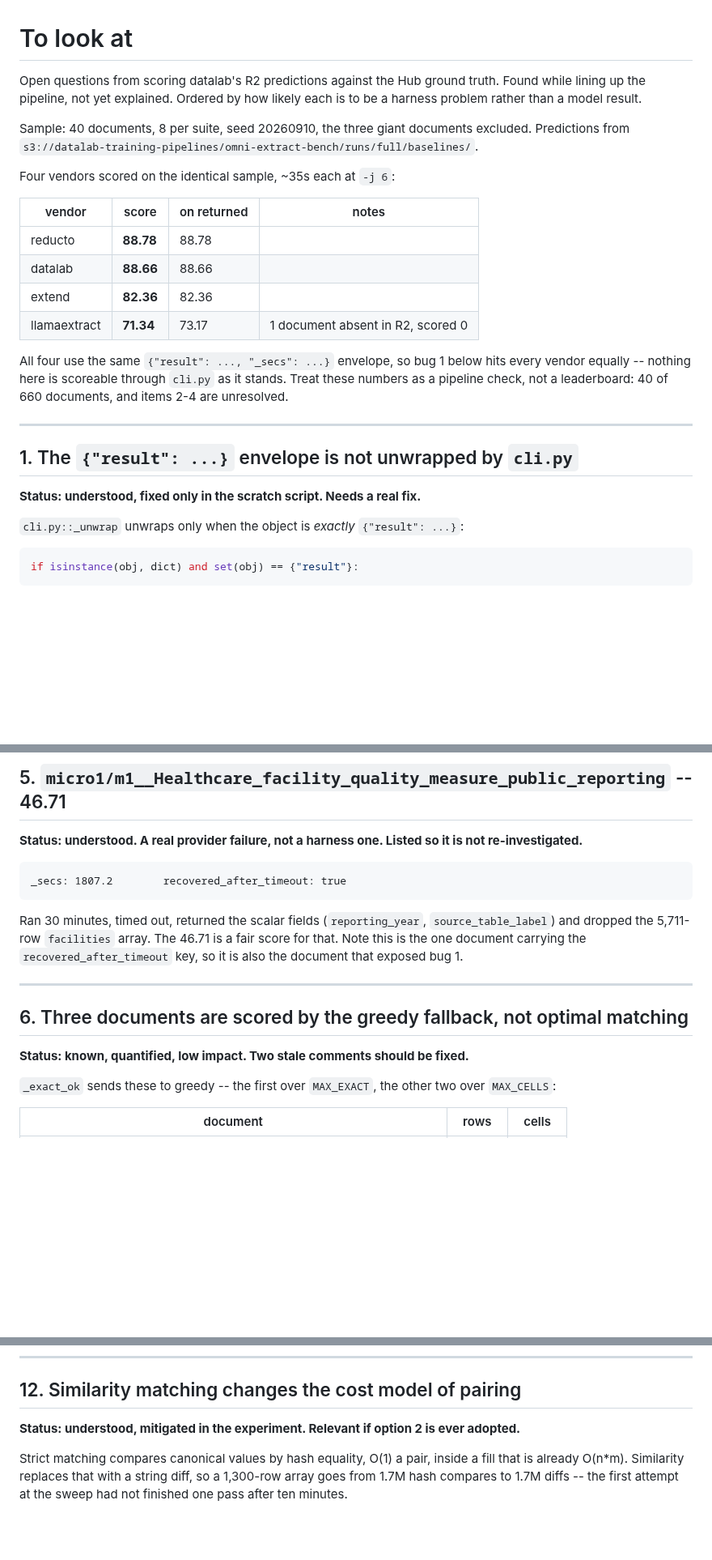
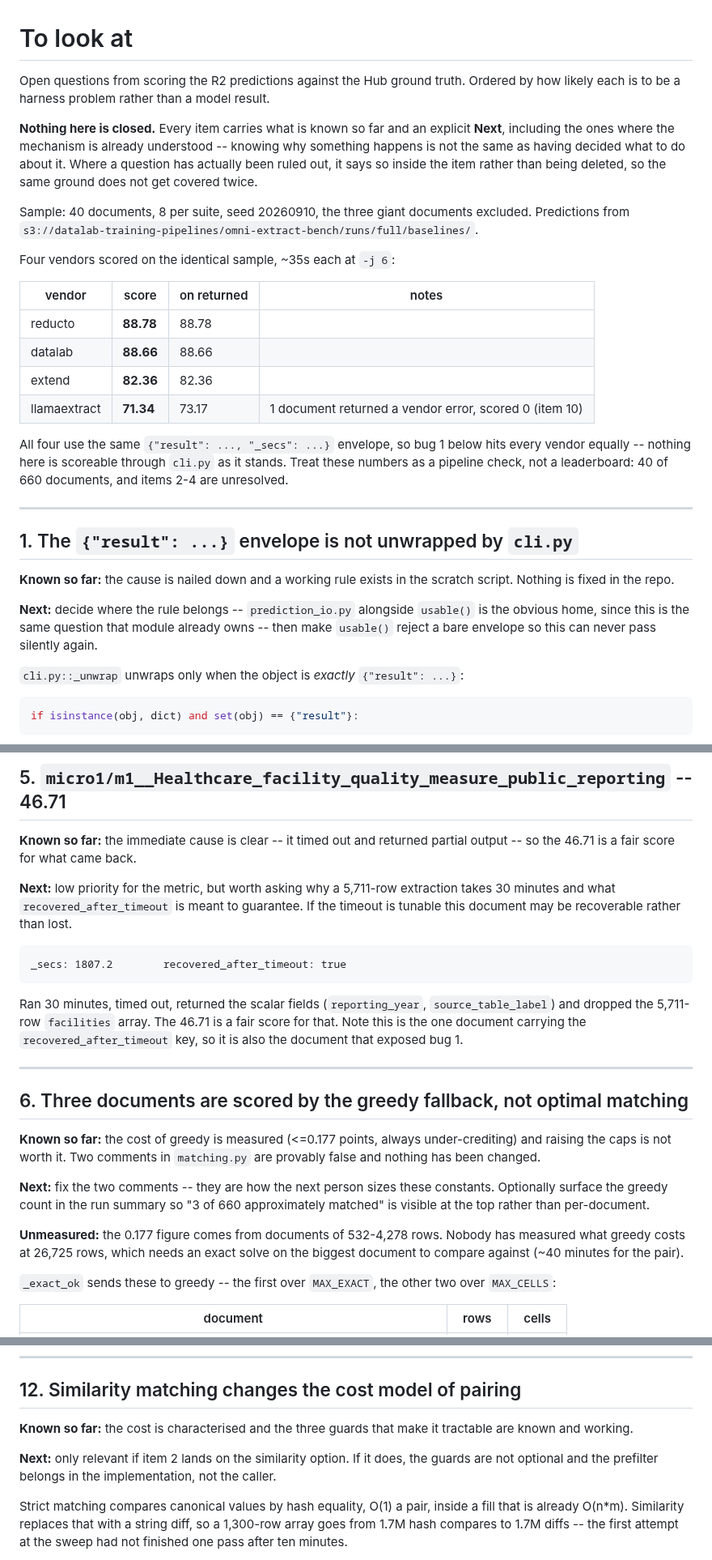
Before and after one commit to datalab-to/omni_extract_bench, a Markdown page: TO_LOOK_AT.md, 3 parts joined by grey strips. Shown at 81% size. GitHub-like rendering; blank space fills up the shorter version.

````diff
--- a/TO_LOOK_AT.md
+++ b/TO_LOOK_AT.md
@@ -1,8 +1,13 @@
 # To look at
 
-Open questions from scoring datalab's R2 predictions against the Hub ground truth.
-Found while lining up the pipeline, not yet explained. Ordered by how likely each is to
-be a harness problem rather than a model result.
+Open questions from scoring the R2 predictions against the Hub ground truth. Ordered by
+how likely each is to be a harness problem rather than a model result.
+
+**Nothing here is closed.** Every item carries what is known so far and an explicit
+**Next**, including the ones where the mechanism is already understood -- knowing why
+something happens is not the same as having decided what to do about it. Where a question
+has actually been ruled out, it says so inside the item rather than being deleted, so the
+same ground does not get covered twice.
 
 Sample: 40 documents, 8 per suite, seed 20260910, the three giant documents excluded.
 Predictions from `s3://datalab-training-pipelines/omni-extract-bench/runs/full/baselines/`.
@@ -14,7 +19,7 @@ Four vendors scored on the identical sample, ~35s each at `-j 6`:
 | reducto | **88.78** | 88.78 | |
 | datalab | **88.66** | 88.66 | |
 | extend | **82.36** | 82.36 | |
-| llamaextract | **71.34** | 73.17 | 1 document absent in R2, scored 0 |
+| llamaextract | **71.34** | 73.17 | 1 document returned a vendor error, scored 0 (item 10) |
 
 All four use the same `{"result": ..., "_secs": ...}` envelope, so bug 1 below hits every
 vendor equally -- nothing here is scoreable through `cli.py` as it stands. Treat these
@@ -25,7 +30,12 @@ unresolved.
 
 ## 1. The `{"result": ...}` envelope is not unwrapped by `cli.py`
 
-**Status: understood, fixed only in the scratch script. Needs a real fix.**
+**Known so far:** the cause is nailed down and a working rule exists in the scratch
+script. Nothing is fixed in the repo.
+
+**Next:** decide where the rule belongs -- `prediction_io.py` alongside `usable()` is
+the obvious home, since this is the same question that module already owns -- then
+make `usable()` reject a bare envelope so this can never pass silently again.
 
 `cli.py::_unwrap` unwraps only when the object is *exactly* `{"result": ...}`:
 
@@ -159,8 +184,12 @@ just with the gold.
 
 ## 5. `micro1/m1__Healthcare_facility_quality_measure_public_reporting` -- 46.71
 
-**Status: understood. A real provider failure, not a harness one. Listed so it is not
-re-investigated.**
+**Known so far:** the immediate cause is clear -- it timed out and returned partial
+output -- so the 46.71 is a fair score for what came back.
+
+**Next:** low priority for the metric, but worth asking why a 5,711-row extraction
+takes 30 minutes and what `recovered_after_timeout` is meant to guarantee. If the
+timeout is tunable this document may be recoverable rather than lost.
 
 ```
 _secs: 1807.2        recovered_after_timeout: true
@@ -175,7 +204,17 @@ so it is also the document that exposed bug 1.
 
 ## 6. Three documents are scored by the greedy fallback, not optimal matching
 
-**Status: known, quantified, low impact. Two stale comments should be fixed.**
+**Known so far:** the cost of greedy is measured (<=0.177 points, always
+under-crediting) and raising the caps is not worth it. Two comments in `matching.py`
+are provably false and nothing has been changed.
+
+**Next:** fix the two comments -- they are how the next person sizes these constants.
+Optionally surface the greedy count in the run summary so "3 of 660 approximately
+matched" is visible at the top rather than per-document.
+
+**Unmeasured:** the 0.177 figure comes from documents of 532-4,278 rows. Nobody has
+measured what greedy costs at 26,725 rows, which needs an exact solve on the biggest
+document to compare against (~40 minutes for the pair).
 
 `_exact_ok` sends these to greedy -- the first over `MAX_EXACT`, the other two over
 `MAX_CELLS`:
@@ -294,7 +358,12 @@ three largest documents by construction.
 
 ## 12. Similarity matching changes the cost model of pairing
 
-**Status: understood, mitigated in the experiment. Relevant if option 2 is ever adopted.**
+**Known so far:** the cost is characterised and the three guards that make it
+tractable are known and working.
+
+**Next:** only relevant if item 2 lands on the similarity option. If it does, the
+guards are not optional and the prefilter belongs in the implementation, not the
+caller.
 
 Strict matching compares canonical values by hash equality, O(1) a pair, inside a fill
 that is already O(n*m). Similarity replaces that with a string diff, so a 1,300-row array
````
Also changed, not shown: other parts of TO_LOOK_AT.md (+49 -9 lines).
